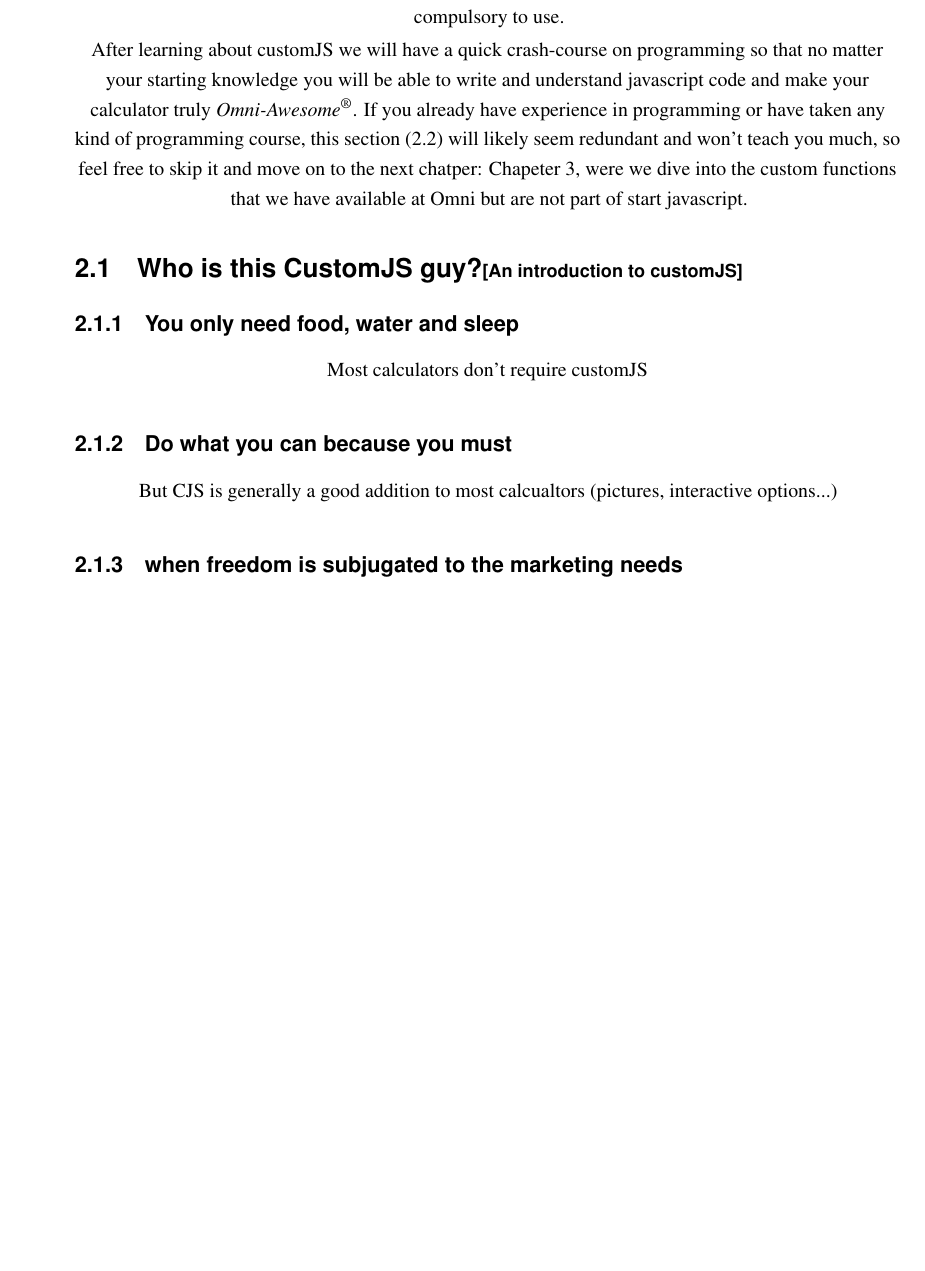
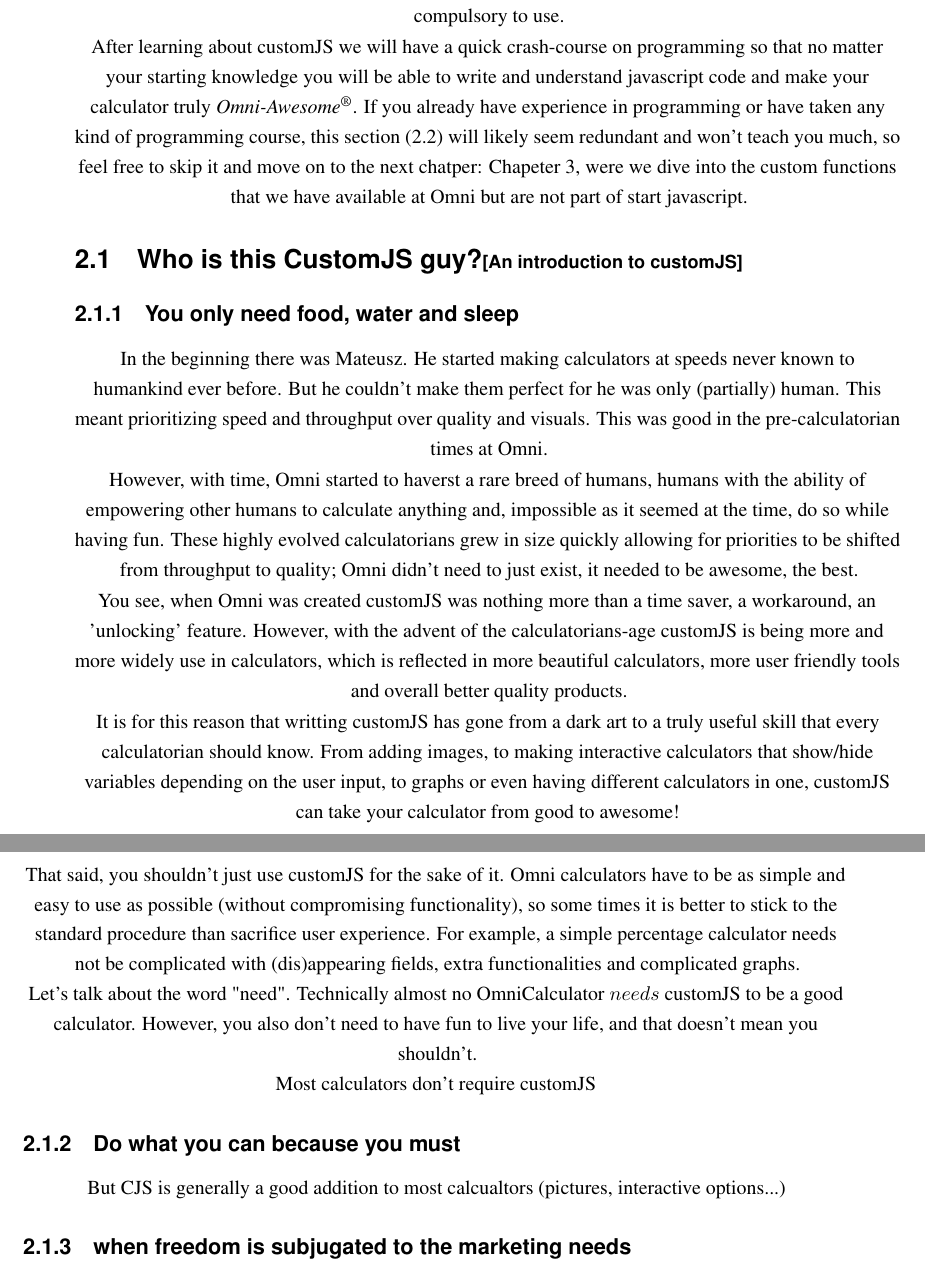
Before and after one commit to AlGepe/OmniSnippets_JS, a LaTeX book (Documentation/main.tex, which reads Documentation/doYouNeed.tex): part of page 7 of 17 before the commit and two parts of pages 7 and 8 of 17 after it, the two joined at a grey line, cut so that both start at the same text, the shorter picture padded with empty space. Compiled offline with LaTeX, dvips and Ghostscript.

Commit message:
Some part of who is CJS

```diff
--- a/Documentation/doYouNeed.tex
+++ b/Documentation/doYouNeed.tex
@@ -1,5 +1,18 @@
 \subsection{You only need food, water and sleep}
 \label{sub:need}
+In the beginning there was Mateusz. He started making calculators at speeds never known to humankind ever before. But he couldn't make them perfect for he was only (partially) human. This meant prioritizing speed and throughput over quality and visuals. This was good in the pre-calculatorian times at Omni.
+
+However, with time, Omni started to haverst a rare breed of humans, humans with the ability of empowering other humans to calculate anything and, impossible as it seemed at the time, do so while having fun. These highly evolved calculatorians grew in size quickly allowing for priorities to be shifted from throughput to quality; Omni didn't need to just exist, it needed to be awesome, the best.
+
+You see, when Omni was created customJS was nothing more than a time saver, a workaround, an 'unlocking' feature. However, with the advent of the calculatorians-age customJS is being more and more widely use in calculators, which is reflected in more beautiful calculators, more user friendly tools and overall better quality products.
+
+It is for this reason that writting customJS has gone from a dark art to a truly useful skill that every calculatorian should know. From adding images, to making interactive calculators that show/hide variables depending on the user input, to graphs or even having different calculators in one, customJS can take your calculator from good to awesome!
+
+That said, you shouldn't just use customJS for the sake of it. Omni calculators have to be as simple and easy to use as possible (without compromising functionality), so some times it is better to stick to the standard procedure than sacrifice user experience. For example, a simple percentage calculator needs not be complicated with (dis)appearing fields, extra functionalities and complicated graphs.
+
+Let's talk about the word "need". Technically almost no OmniCalculator $needs$ customJS to be a good calculator. However, you also don't need to have fun to live your life, and that doesn't mean you shouldn't.
+
+
 Most calculators don't require customJS
 
 \subsection{Do what you can because you must}
```
